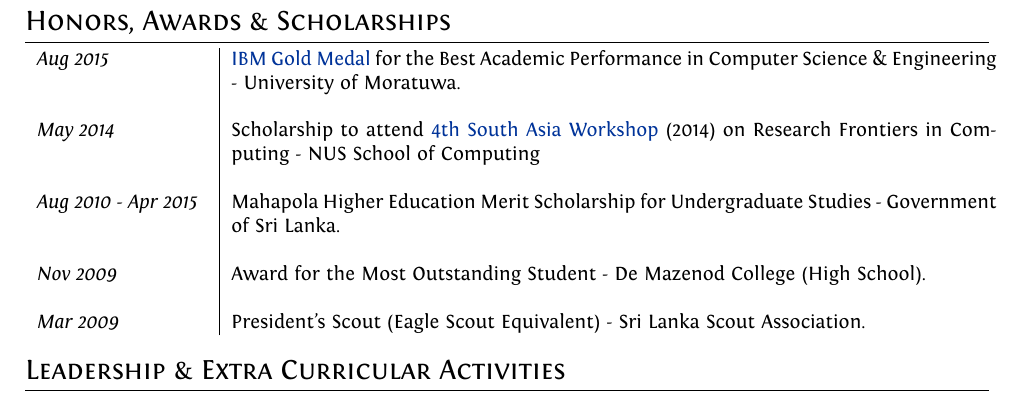
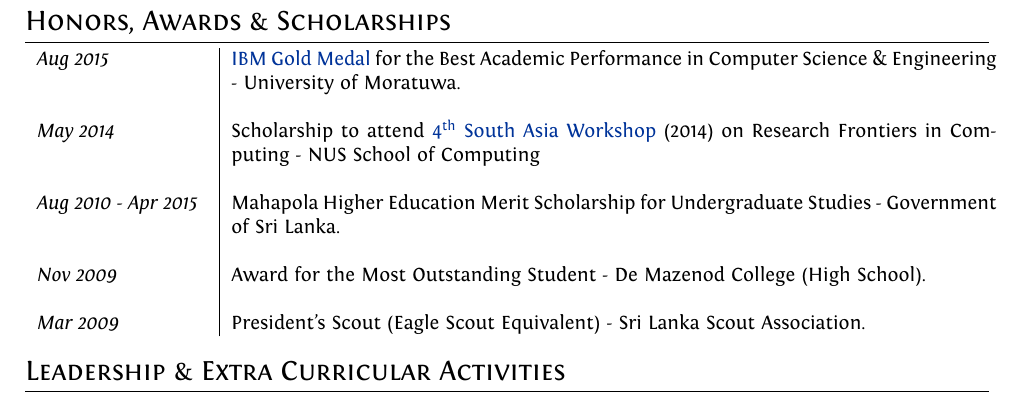
Before and after one commit to scnakandala/scnakandala.github.io, a LaTeX CV (supun_cv.tex): part of page 2 of 2, cut so that both start at the same text. Compiled offline with XeLaTeX.

Commit message:
updating cv

```diff
--- a/supun_cv.tex
+++ b/supun_cv.tex
@@ -148,7 +148,7 @@ ItalicFont = Fontin-Italic.otf
 \section{Honors, Awards \& Scholarships}
 \begin{tabular}{p{3cm}|p{13.5cm}}
 \emph{Aug 2015} & \href{https://goo.gl/Q3SrQX}{IBM Gold Medal} for the Best Academic Performance in Computer Science \& Engineering - University of Moratuwa.\\\\
-\emph{May 2014} & Scholarship to attend \href{https://goo.gl/lDpCe5}{4th South Asia Workshop} (2014) on Research Frontiers in Computing - NUS School of Computing\\\\
+\emph{May 2014} & Scholarship to attend \href{https://goo.gl/lDpCe5}{4\textsuperscript{th} South Asia Workshop} (2014) on Research Frontiers in Computing - NUS School of Computing\\\\
 \emph{Aug 2010 - Apr 2015} & Mahapola Higher Education Merit Scholarship for Undergraduate Studies - Government of Sri Lanka.\\\\
 \emph{Nov 2009} & Award for the Most Outstanding Student - De Mazenod College (High School).\\\\
 \emph{Mar 2009} & President’s Scout (Eagle Scout Equivalent) - Sri Lanka Scout Association.\\
```
Also changed, not shown: supun_cv.pdf.
